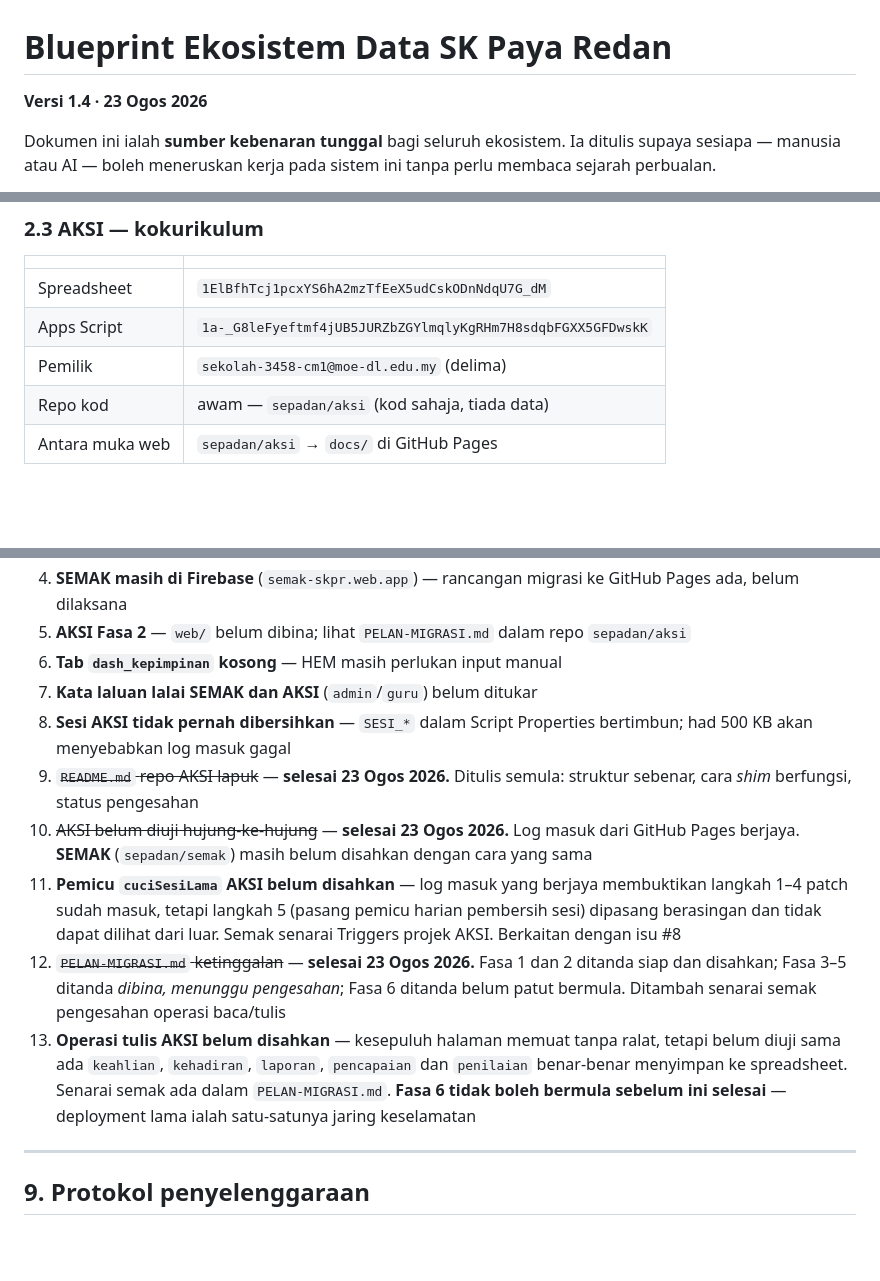
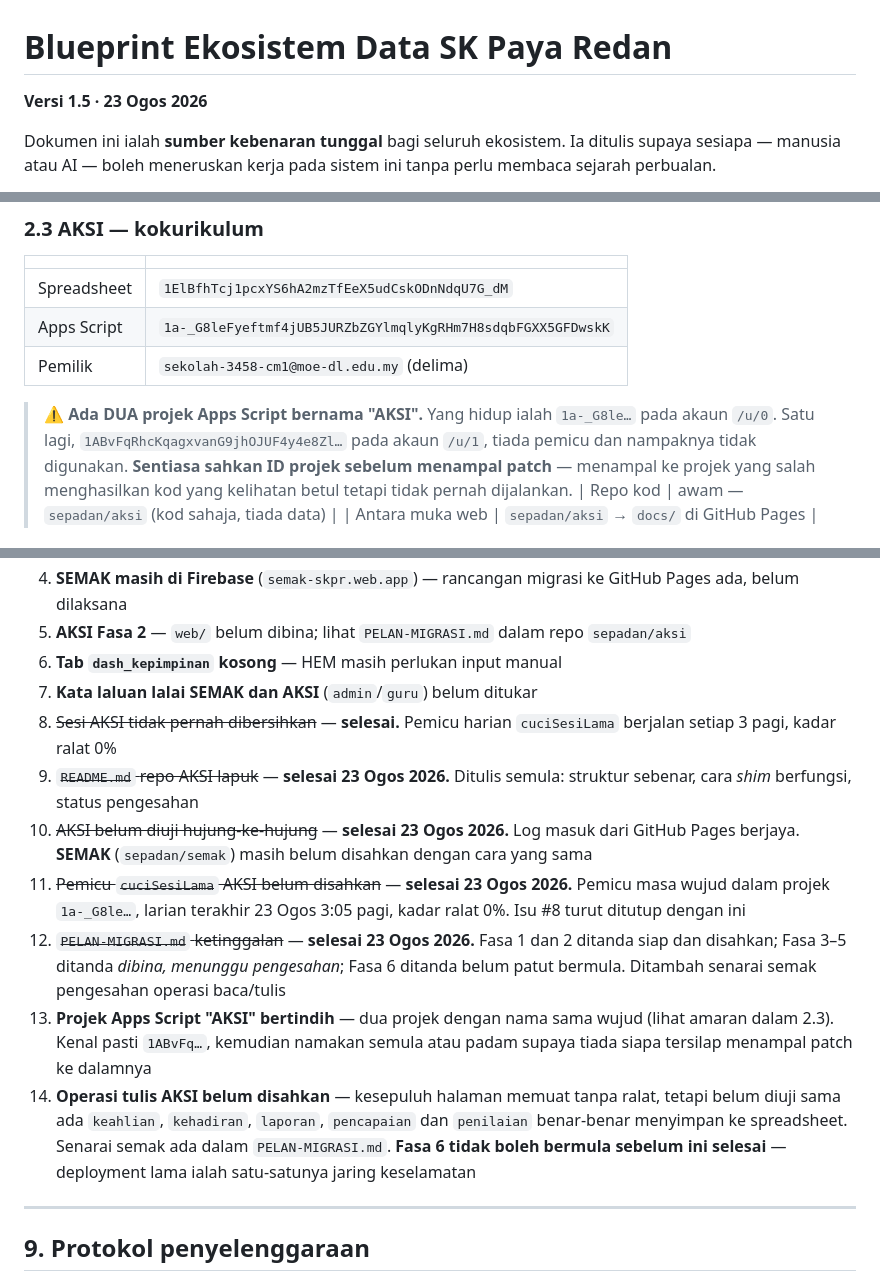
Before and after one commit to sepadan/dashboard, a Markdown page: BLUEPRINT.md, 3 parts joined by grey strips. Rendered like a GitHub page; blank space fills up the shorter version.

Commit message:
Blueprint v1.5

```diff
--- a/BLUEPRINT.md
+++ b/BLUEPRINT.md
@@ -1,6 +1,6 @@
 # Blueprint Ekosistem Data SK Paya Redan
 
-**Versi 1.4 · 23 Ogos 2026**
+**Versi 1.5 · 23 Ogos 2026**
 
 Dokumen ini ialah **sumber kebenaran tunggal** bagi seluruh ekosistem. Ia ditulis supaya sesiapa — manusia atau AI — boleh meneruskan kerja pada sistem ini tanpa perlu membaca sejarah perbualan.
 
@@ -96,6 +96,12 @@ MARKAH:  0 PEPERIKSAAN · 1 KELAS · 2 NAMA MURID · 3 SUBJEK · 4 MARKAH
 | Spreadsheet | `1ElBfhTcj1pcxYS6hA2mzTfEeX5udCskODnNdqU7G_dM` |
 | Apps Script | `1a-_G8leFyeftmf4jUB5JURZbZGYlmqlyKgRHm7H8sdqbFGXX5GFDwskK` |
 | Pemilik | `sekolah-3458-cm1@moe-dl.edu.my` (delima) |
+
+> ⚠️ **Ada DUA projek Apps Script bernama "AKSI".** Yang hidup ialah
+> `1a-_G8le…` pada akaun `/u/0`. Satu lagi, `1ABvFqRhcKqagxvanG9jhOJUF4y4e8Zl…`
+> pada akaun `/u/1`, tiada pemicu dan nampaknya tidak digunakan.
+> **Sentiasa sahkan ID projek sebelum menampal patch** — menampal ke projek yang
+> salah menghasilkan kod yang kelihatan betul tetapi tidak pernah dijalankan.
 | Repo kod | awam — `sepadan/aksi` (kod sahaja, tiada data) |
 | Antara muka web | `sepadan/aksi` → `docs/` di GitHub Pages |
 
@@ -344,12 +350,13 @@ Dashboard diuji dengan Playwright: setiap slaid Mod TV muat satu skrin tanpa skr
 5. **AKSI Fasa 2** — `web/` belum dibina; lihat `PELAN-MIGRASI.md` dalam repo `sepadan/aksi`
 6. **Tab `dash_kepimpinan` kosong** — HEM masih perlukan input manual
 7. **Kata laluan lalai SEMAK dan AKSI** (`admin`/`guru`) belum ditukar
-8. **Sesi AKSI tidak pernah dibersihkan** — `SESI_*` dalam Script Properties bertimbun; had 500 KB akan menyebabkan log masuk gagal
+8. ~~Sesi AKSI tidak pernah dibersihkan~~ — **selesai.** Pemicu harian `cuciSesiLama` berjalan setiap 3 pagi, kadar ralat 0%
 9. ~~`README.md` repo AKSI lapuk~~ — **selesai 23 Ogos 2026.** Ditulis semula: struktur sebenar, cara *shim* berfungsi, status pengesahan
 10. ~~AKSI belum diuji hujung-ke-hujung~~ — **selesai 23 Ogos 2026.** Log masuk dari GitHub Pages berjaya. **SEMAK** (`sepadan/semak`) masih belum disahkan dengan cara yang sama
-11. **Pemicu `cuciSesiLama` AKSI belum disahkan** — log masuk yang berjaya membuktikan langkah 1–4 patch sudah masuk, tetapi langkah 5 (pasang pemicu harian pembersih sesi) dipasang berasingan dan tidak dapat dilihat dari luar. Semak senarai Triggers projek AKSI. Berkaitan dengan isu #8
+11. ~~Pemicu `cuciSesiLama` AKSI belum disahkan~~ — **selesai 23 Ogos 2026.** Pemicu masa wujud dalam projek `1a-_G8le…`, larian terakhir 23 Ogos 3:05 pagi, kadar ralat 0%. Isu #8 turut ditutup dengan ini
 12. ~~`PELAN-MIGRASI.md` ketinggalan~~ — **selesai 23 Ogos 2026.** Fasa 1 dan 2 ditanda siap dan disahkan; Fasa 3–5 ditanda *dibina, menunggu pengesahan*; Fasa 6 ditanda belum patut bermula. Ditambah senarai semak pengesahan operasi baca/tulis
-13. **Operasi tulis AKSI belum disahkan** — kesepuluh halaman memuat tanpa ralat, tetapi belum diuji sama ada `keahlian`, `kehadiran`, `laporan`, `pencapaian` dan `penilaian` benar-benar menyimpan ke spreadsheet. Senarai semak ada dalam `PELAN-MIGRASI.md`. **Fasa 6 tidak boleh bermula sebelum ini selesai** — deployment lama ialah satu-satunya jaring keselamatan
+13. **Projek Apps Script "AKSI" bertindih** — dua projek dengan nama sama wujud (lihat amaran dalam 2.3). Kenal pasti `1ABvFq…`, kemudian namakan semula atau padam supaya tiada siapa tersilap menampal patch ke dalamnya
+14. **Operasi tulis AKSI belum disahkan** — kesepuluh halaman memuat tanpa ralat, tetapi belum diuji sama ada `keahlian`, `kehadiran`, `laporan`, `pencapaian` dan `penilaian` benar-benar menyimpan ke spreadsheet. Senarai semak ada dalam `PELAN-MIGRASI.md`. **Fasa 6 tidak boleh bermula sebelum ini selesai** — deployment lama ialah satu-satunya jaring keselamatan
 
 ---
 
```
Also changed, not shown: other parts of BLUEPRINT.md (+1 -0 lines).
